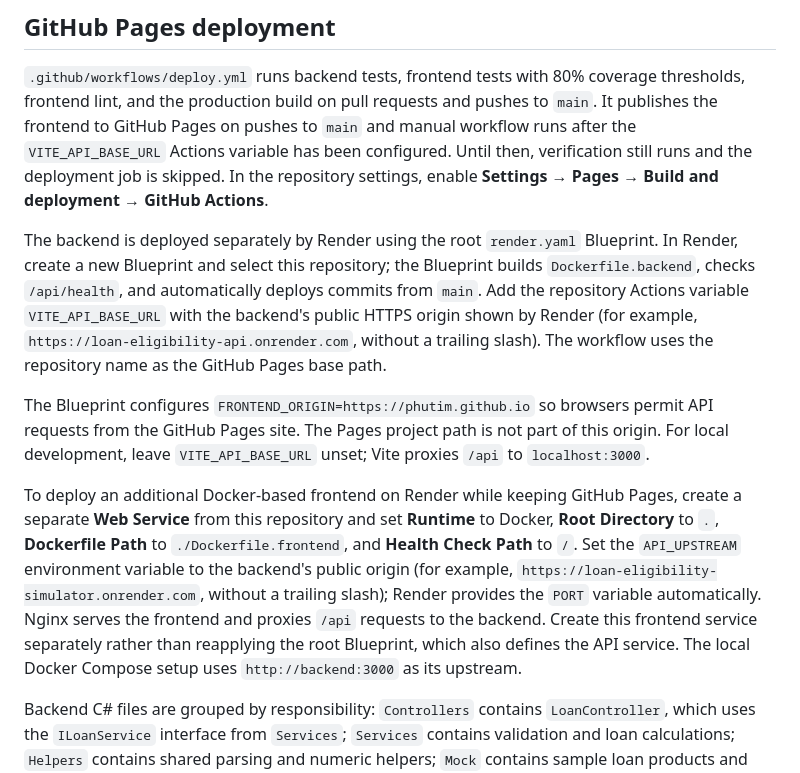
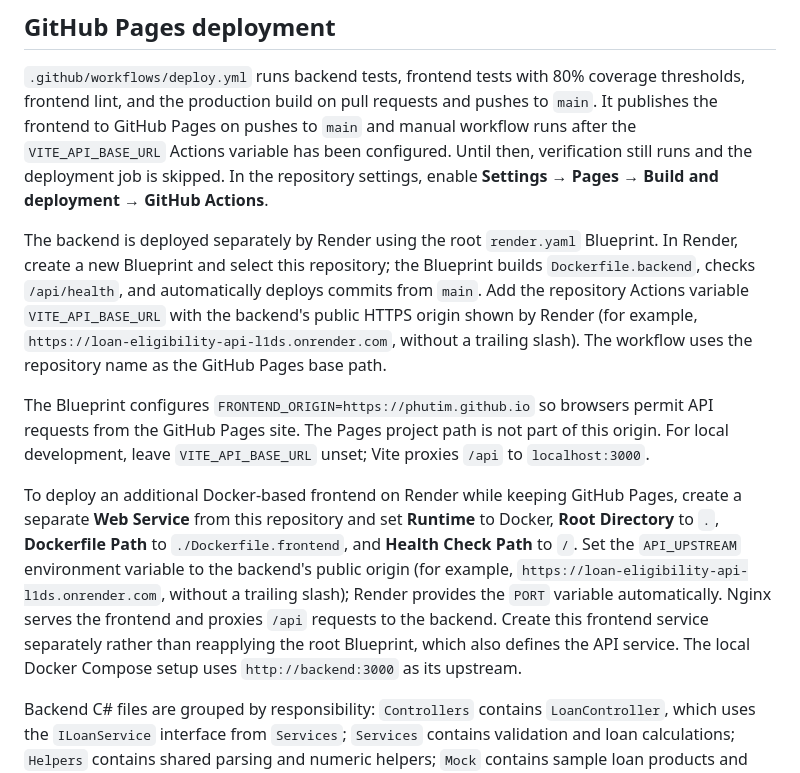
Before and after one commit to PhutiM/loan-eligibility-simulator, a Markdown page: README.md, the part around the change. Drawn GitHub-style.

Commit message:
Update README backend URL to the new Render service
Co-authored-by: Copilot App <223556219+Copilot@users.noreply.github.com>

```diff
--- a/README.md
+++ b/README.md
@@ -61,10 +61,10 @@ Invalid requests return HTTP `400` with an `error` and a `details` array contain
 
 `.github/workflows/deploy.yml` runs backend tests, frontend tests with 80% coverage thresholds, frontend lint, and the production build on pull requests and pushes to `main`. It publishes the frontend to GitHub Pages on pushes to `main` and manual workflow runs after the `VITE_API_BASE_URL` Actions variable has been configured. Until then, verification still runs and the deployment job is skipped. In the repository settings, enable **Settings → Pages → Build and deployment → GitHub Actions**.
 
-The backend is deployed separately by Render using the root `render.yaml` Blueprint. In Render, create a new Blueprint and select this repository; the Blueprint builds `Dockerfile.backend`, checks `/api/health`, and automatically deploys commits from `main`. Add the repository Actions variable `VITE_API_BASE_URL` with the backend's public HTTPS origin shown by Render (for example, `https://loan-eligibility-api.onrender.com`, without a trailing slash). The workflow uses the repository name as the GitHub Pages base path.
+The backend is deployed separately by Render using the root `render.yaml` Blueprint. In Render, create a new Blueprint and select this repository; the Blueprint builds `Dockerfile.backend`, checks `/api/health`, and automatically deploys commits from `main`. Add the repository Actions variable `VITE_API_BASE_URL` with the backend's public HTTPS origin shown by Render (for example, `https://loan-eligibility-api-l1ds.onrender.com`, without a trailing slash). The workflow uses the repository name as the GitHub Pages base path.
 
 The Blueprint configures `FRONTEND_ORIGIN=https://phutim.github.io` so browsers permit API requests from the GitHub Pages site. The Pages project path is not part of this origin. For local development, leave `VITE_API_BASE_URL` unset; Vite proxies `/api` to `localhost:3000`.
 
-To deploy an additional Docker-based frontend on Render while keeping GitHub Pages, create a separate **Web Service** from this repository and set **Runtime** to Docker, **Root Directory** to `.`, **Dockerfile Path** to `./Dockerfile.frontend`, and **Health Check Path** to `/`. Set the `API_UPSTREAM` environment variable to the backend's public origin (for example, `https://loan-eligibility-simulator.onrender.com`, without a trailing slash); Render provides the `PORT` variable automatically. Nginx serves the frontend and proxies `/api` requests to the backend. Create this frontend service separately rather than reapplying the root Blueprint, which also defines the API service. The local Docker Compose setup uses `http://backend:3000` as its upstream.
+To deploy an additional Docker-based frontend on Render while keeping GitHub Pages, create a separate **Web Service** from this repository and set **Runtime** to Docker, **Root Directory** to `.`, **Dockerfile Path** to `./Dockerfile.frontend`, and **Health Check Path** to `/`. Set the `API_UPSTREAM` environment variable to the backend's public origin (for example, `https://loan-eligibility-api-l1ds.onrender.com`, without a trailing slash); Render provides the `PORT` variable automatically. Nginx serves the frontend and proxies `/api` requests to the backend. Create this frontend service separately rather than reapplying the root Blueprint, which also defines the API service. The local Docker Compose setup uses `http://backend:3000` as its upstream.
 
 Backend C# files are grouped by responsibility: `Controllers` contains `LoanController`, which uses the `ILoanService` interface from `Services`; `Services` contains validation and loan calculations; `Helpers` contains shared parsing and numeric helpers; `Mock` contains sample loan products and validation rules; `Models` contains request, response, and data records; and `Tests` contains backend integration tests.
```
